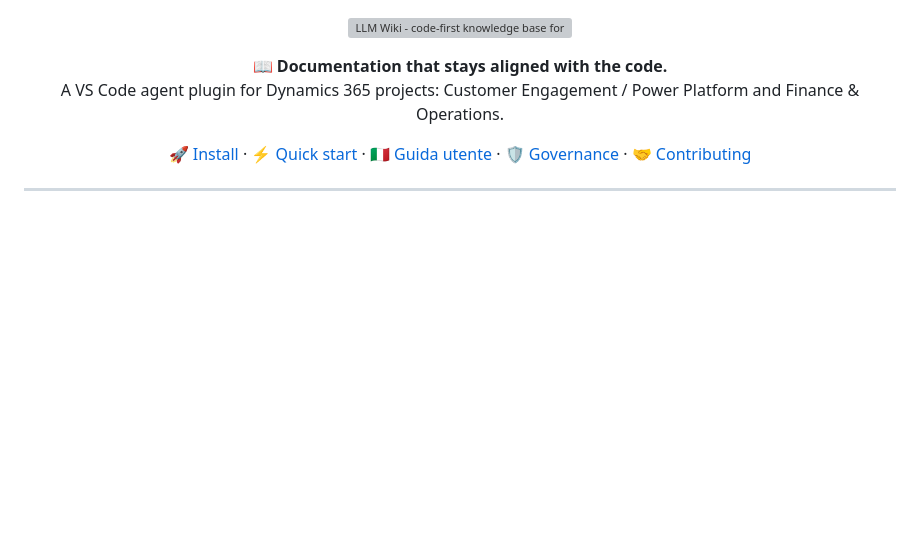
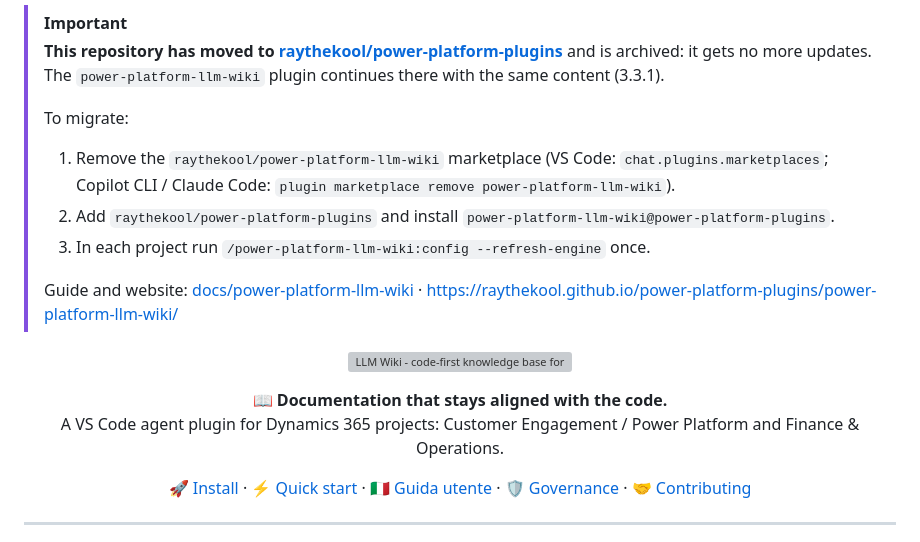
Before and after one commit to raythekool/power-platform-llm-wiki, a Markdown page: README.md, the part around the change. Rendered like a GitHub page; blank space fills up the shorter version; grey boxes are pictures that could not be loaded.

Commit message:
docs: moved to raythekool/power-platform-plugins
Co-Authored-By: Claude Opus 5.5 <noreply@anthropic.com>

```diff
--- a/README.md
+++ b/README.md
@@ -1,3 +1,13 @@
+> [!IMPORTANT]
+> **This repository has moved to [raythekool/power-platform-plugins](https://github.com/raythekool/power-platform-plugins)** and is archived: it gets no more updates. The `power-platform-llm-wiki` plugin continues there with the same content (3.3.1).
+>
+> To migrate:
+> 1. Remove the `raythekool/power-platform-llm-wiki` marketplace (VS Code: `chat.plugins.marketplaces`; Copilot CLI / Claude Code: `plugin marketplace remove power-platform-llm-wiki`).
+> 2. Add `raythekool/power-platform-plugins` and install `power-platform-llm-wiki@power-platform-plugins`.
+> 3. In each project run `/power-platform-llm-wiki:config --refresh-engine` once.
+>
+> Guide and website: [docs/power-platform-llm-wiki](https://github.com/raythekool/power-platform-plugins/tree/main/docs/power-platform-llm-wiki) · <https://raythekool.github.io/power-platform-plugins/power-platform-llm-wiki/>
+
 <p align="center">
   <img src="docs/images/banner.svg" alt="LLM Wiki - code-first knowledge base for Dynamics 365 delivery" width="100%">
 </p>
```
